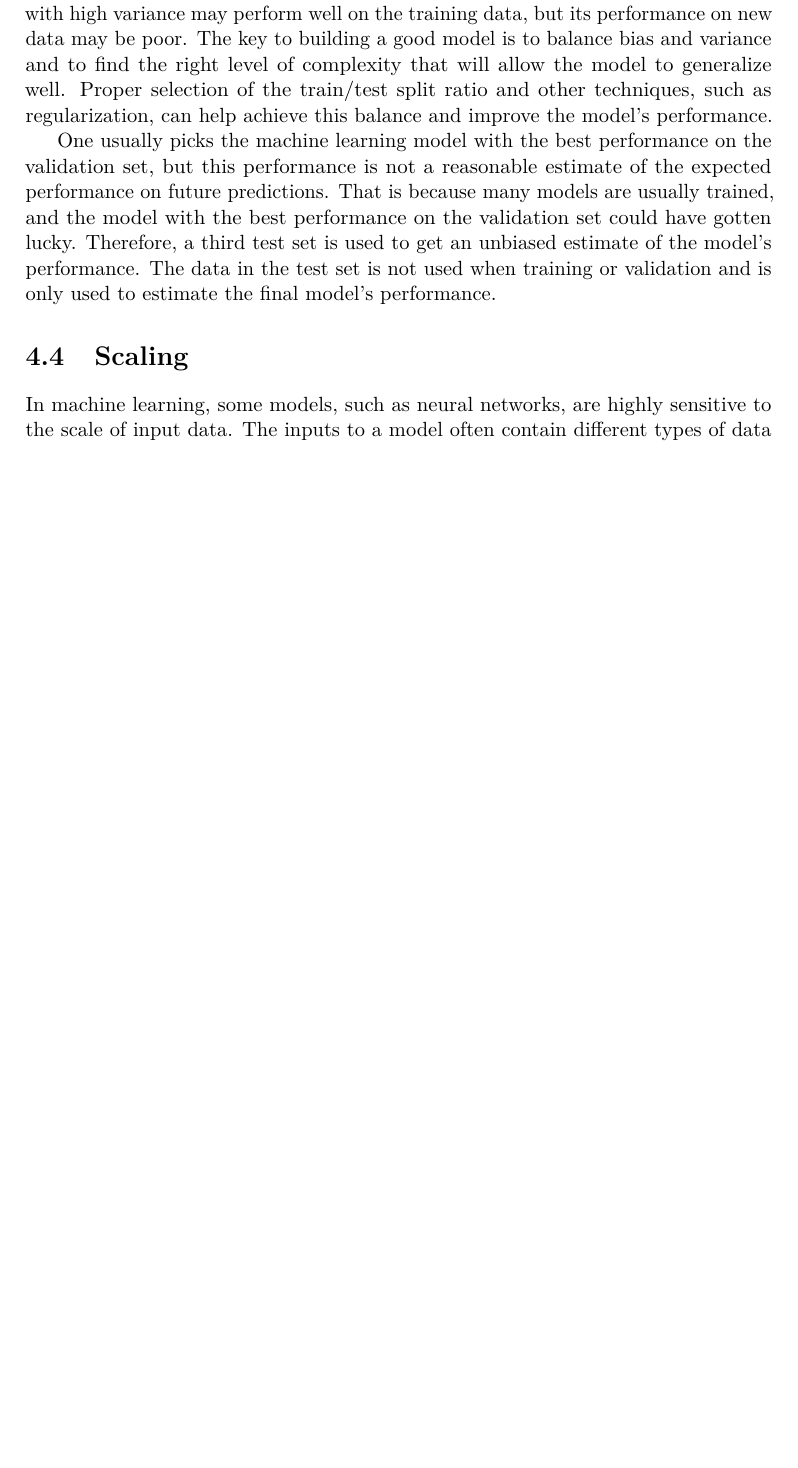
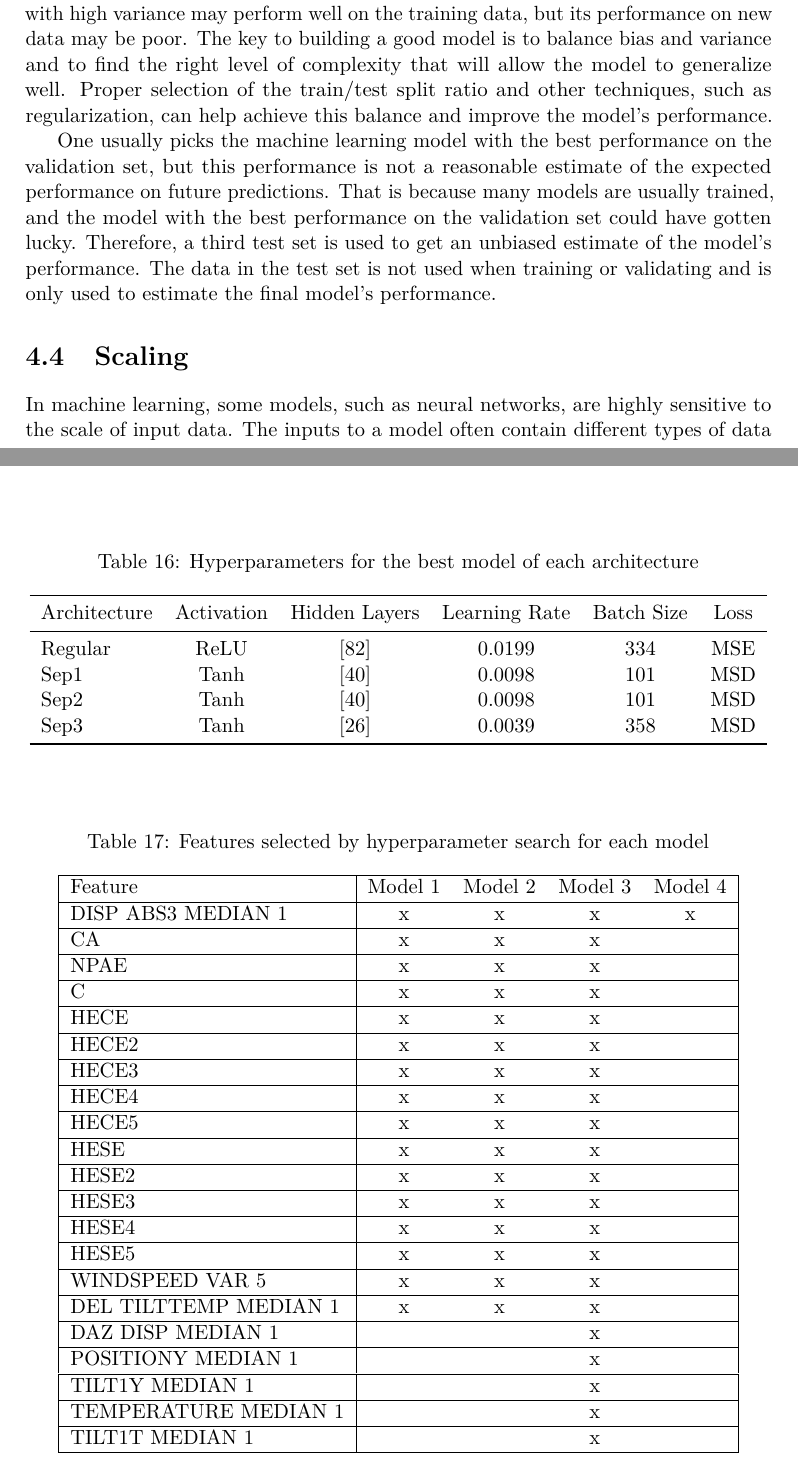
Before and after one commit to benyhh/Master-Thesis, a LaTeX thesis (main.tex, which reads Chapters/appendix.tex, Chapters/ml_background.tex): part of page 25 of 61 before the commit and two parts of pages 25 and 59 of 61 after it, the two joined at a grey line, cut so that both start at the same text, the shorter picture padded with empty space. Compiled offline with pdfLaTeX.

Commit message:
added tables with raw data model results

```diff
--- a/Chapters/appendix.tex
+++ b/Chapters/appendix.tex
@@ -334,3 +334,66 @@
         \bottomrule
     \end{tabular}
 \end{table}
+
+
+
+\begin{table}[h]
+    \centering
+    \caption{Hyperparameters for the best model of each architecture}
+    \begin{tabular}{lccccc}
+        \toprule
+        Architecture & Activation & Hidden Layers & Learning Rate & Batch Size & Loss \\
+        \midrule
+        Regular &  ReLU & [82] & 0.0199 & 334 & MSE \\
+        Sep1    &  Tanh & [40] & 0.0098 & 101 & MSD \\
+        Sep2    &  Tanh & [40] & 0.0098 & 101 & MSD \\
+        Sep3    &  Tanh & [26] & 0.0039 & 358 & MSD \\
+        \bottomrule
+    \end{tabular}
+\end{table}
+
+%%%Regular feature
+% ['DISP_ABS3_MEDIAN_1']
+
+%%% Separate feature 1
+% [['CA', 'NPAE', 'C', 'HECE', 'HECE2', 'HECE3', 'HECE4', 'HECE5', 'HESE', 'HESE2', 'HESE3', 'HESE4', 'HESE5']]
+% [['WINDSPEED_VAR_5', 'DEL_TILTTEMP_MEDIAN_1']]
+
+%%% Separate feature 2
+% [['CA', 'NPAE', 'C', 'HECE', 'HECE2', 'HECE3', 'HECE4', 'HECE5', 'HESE', 'HESE2', 'HESE3', 'HESE4', 'HESE5']]
+% [['WINDSPEED_VAR_5', 'DEL_TILTTEMP_MEDIAN_1']]
+
+%%% Separate feature 3
+% [['CA', 'NPAE', 'C', 'HECE', 'HECE2', 'HECE3', 'HECE4', 'HECE5', 'HESE', 'HESE2', 'HESE3', 'HESE4', 'HESE5']]
+% [['DAZ_DISP_MEDIAN_1', 'DISP_ABS3_MEDIAN_1', 'POSITIONY_MEDIAN_1', 'TILT1Y_MEDIAN_1', 'TEMPERATURE_MEDIAN_1', 'TILT1T_MEDIAN_1']]
+
+\begin{table}[htbp]
+    \centering
+    \caption{Features selected by hyperparameter search for each model}
+    \label{tab:features}
+    \begin{tabular}{|l|cccc|}
+        \hline
+        Feature & Model 1 & Model 2 & Model 3 & Model 4 \\ \hline
+        DISP ABS3 MEDIAN 1 & x & x & x & x \\ \hline
+        CA & x & x & x & \\ \hline
+        NPAE & x & x & x & \\ \hline
+        C & x & x & x & \\ \hline
+        HECE & x & x & x & \\ \hline
+        HECE2 & x & x & x & \\ \hline
+        HECE3 & x & x & x & \\ \hline
+        HECE4 & x & x & x & \\ \hline
+        HECE5 & x & x & x & \\ \hline
+        HESE & x & x & x & \\ \hline
+        HESE2 & x & x & x & \\ \hline
+        HESE3 & x & x & x & \\ \hline
+        HESE4 & x & x & x & \\ \hline
+        HESE5 & x & x & x & \\ \hline
+        WINDSPEED VAR 5 & x & x & x & \\ \hline
+        DEL TILTTEMP MEDIAN 1 & x & x & x & \\ \hline
+        DAZ DISP MEDIAN 1 & & & x & \\ \hline
+        POSITIONY MEDIAN 1 & & & x & \\ \hline
+        TILT1Y MEDIAN 1 & & & x & \\ \hline
+        TEMPERATURE MEDIAN 1 & & & x & \\ \hline
+        TILT1T MEDIAN 1 & & & x & \\ \hline
+    \end{tabular}
+\end{table}
--- a/Chapters/ml_background.tex
+++ b/Chapters/ml_background.tex
@@ -58,7 +58,7 @@ Proper selection of the train/test split ratio and other techniques, such as reg
 One usually picks the machine learning model with the best performance on the validation set, but this performance is not a reasonable estimate of the expected performance on future predictions.
 That is because many models are usually trained, and the model with the best performance on the validation set could have gotten lucky.
 Therefore, a third test set is used to get an unbiased estimate of the model's performance.
-The data in the test set is not used when training or validation and is only used to estimate the final model's performance.
+The data in the test set is not used when training or validating and is only used to estimate the final model's performance.
 
 
 \section{Scaling}
```
Also changed, not shown: main.pdf, Chapters/appendix.tex (2 more changed lines), 6 other files.
